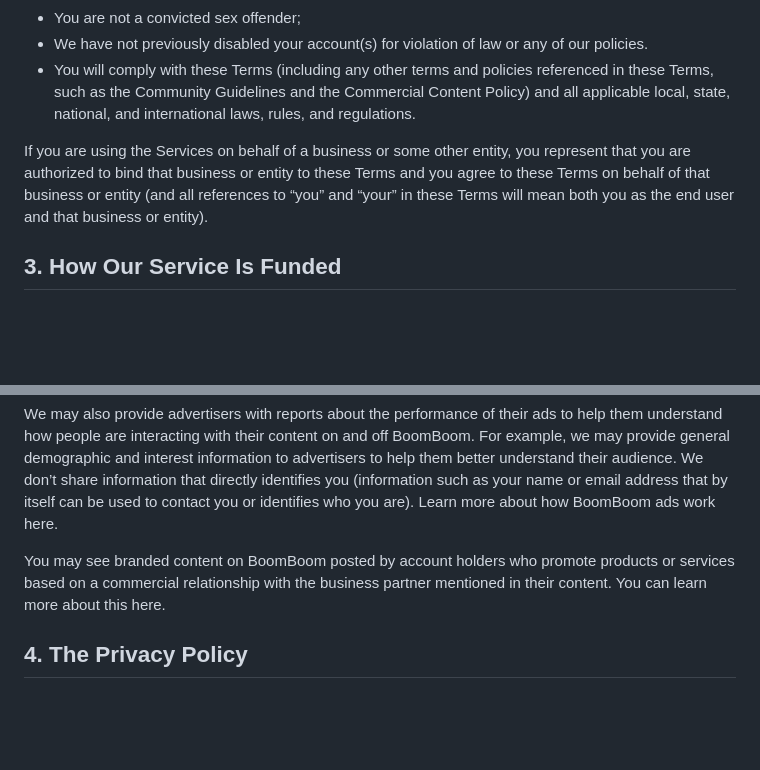
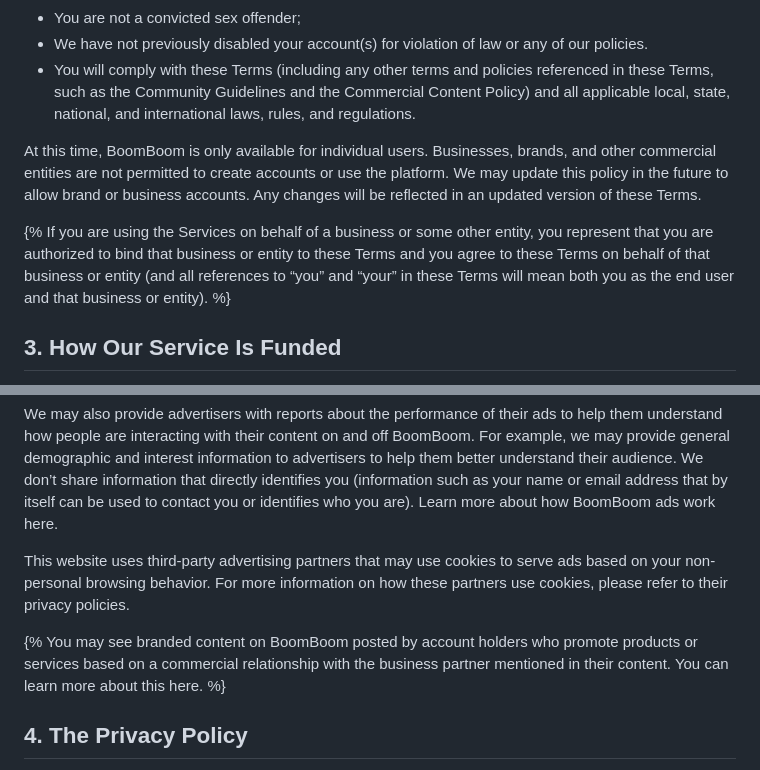
Before and after one commit to boomboomllc/boomboomllc.github.io, a Markdown page: tos.md, 2 parts joined by grey strips. Drawn GitHub-style; blank space fills up the shorter version.

```diff
--- a/tos.md
+++ b/tos.md
@@ -27,7 +27,9 @@ Our Services are not directed to children under the age of 13, and you must conf
 - We have not previously disabled your account(s) for violation of law or any of our policies.
 - You will comply with these Terms (including any other terms and policies referenced in these Terms, such as the Community Guidelines and the Commercial Content Policy) and all applicable local, state, national, and international laws, rules, and regulations.
 
-If you are using the Services on behalf of a business or some other entity, you represent that you are authorized to bind that business or entity to these Terms and you agree to these Terms on behalf of that business or entity (and all references to “you” and “your” in these Terms will mean both you as the end user and that business or entity).
+At this time, BoomBoom is only available for individual users. Businesses, brands, and other commercial entities are not permitted to create accounts or use the platform. We may update this policy in the future to allow brand or business accounts. Any changes will be reflected in an updated version of these Terms.
+
+{% If you are using the Services on behalf of a business or some other entity, you represent that you are authorized to bind that business or entity to these Terms and you agree to these Terms on behalf of that business or entity (and all references to “you” and “your” in these Terms will mean both you as the end user and that business or entity). %}
 
 ## 3. How Our Service Is Funded
 
@@ -37,7 +39,9 @@ We may show you relevant and useful ads without telling advertisers who you are.
 
 We may also provide advertisers with reports about the performance of their ads to help them understand how people are interacting with their content on and off BoomBoom. For example, we may provide general demographic and interest information to advertisers to help them better understand their audience. We don’t share information that directly identifies you (information such as your name or email address that by itself can be used to contact you or identifies who you are). Learn more about how BoomBoom ads work here.
 
-You may see branded content on BoomBoom posted by account holders who promote products or services based on a commercial relationship with the business partner mentioned in their content. You can learn more about this here.
+This website uses third-party advertising partners that may use cookies to serve ads based on your non-personal browsing behavior. For more information on how these partners use cookies, please refer to their privacy policies.
+
+{% You may see branded content on BoomBoom posted by account holders who promote products or services based on a commercial relationship with the business partner mentioned in their content. You can learn more about this here. %}
 
 ## 4. The Privacy Policy
 
```
Also changed, not shown: other parts of tos.md (+9 -11 lines).
